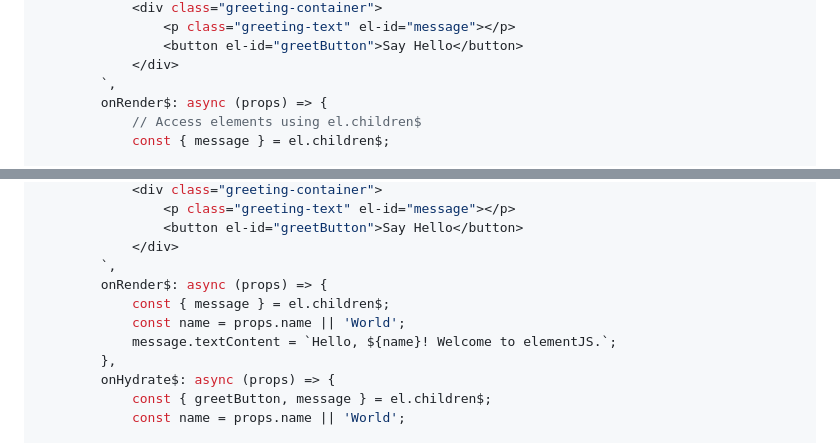
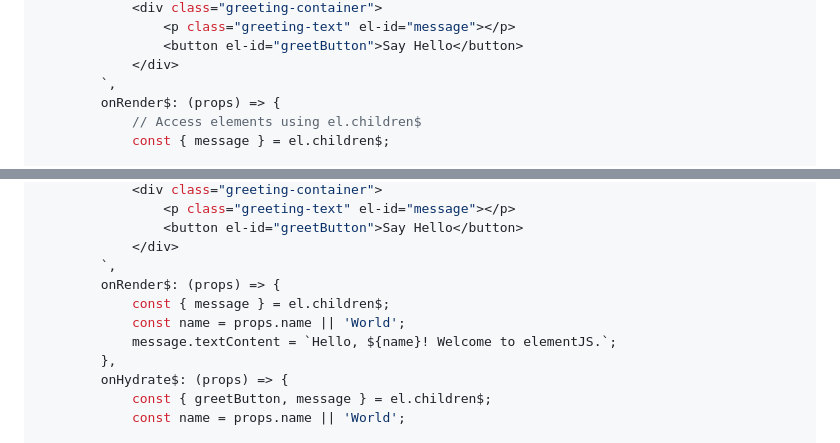
Before and after one commit to GreenAntTech/JSphere, a Markdown page: 10_ELEM_CREATE_COMPONENT.md, 2 parts joined by grey strips. Rendered like a GitHub page.

```diff
--- a/10_ELEM_CREATE_COMPONENT.md
+++ b/10_ELEM_CREATE_COMPONENT.md
@@ -136,7 +136,7 @@ createComponent$('my-greeting', (el) => {
                 <button el-id="greetButton">Say Hello</button>
             </div>
         `,
-        onRender$: async (props) => {
+        onRender$: (props) => {
             // Access elements using el.children$
             const { message } = el.children$;
 
@@ -194,12 +194,12 @@ createComponent$('my-greeting', (el) => {
                 <button el-id="greetButton">Say Hello</button>
             </div>
         `,
-        onRender$: async (props) => {
+        onRender$: (props) => {
             const { message } = el.children$;
             const name = props.name || 'World';
             message.textContent = `Hello, ${name}! Welcome to elementJS.`;
         },
-        onHydrate$: async (props) => {
+        onHydrate$: (props) => {
             const { greetButton, message } = el.children$;
             const name = props.name || 'World';
 
```
